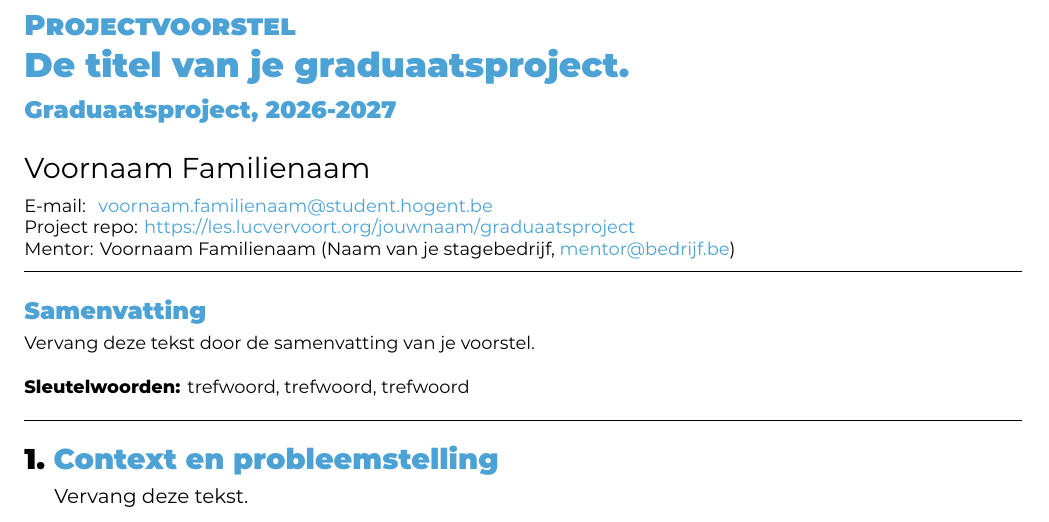
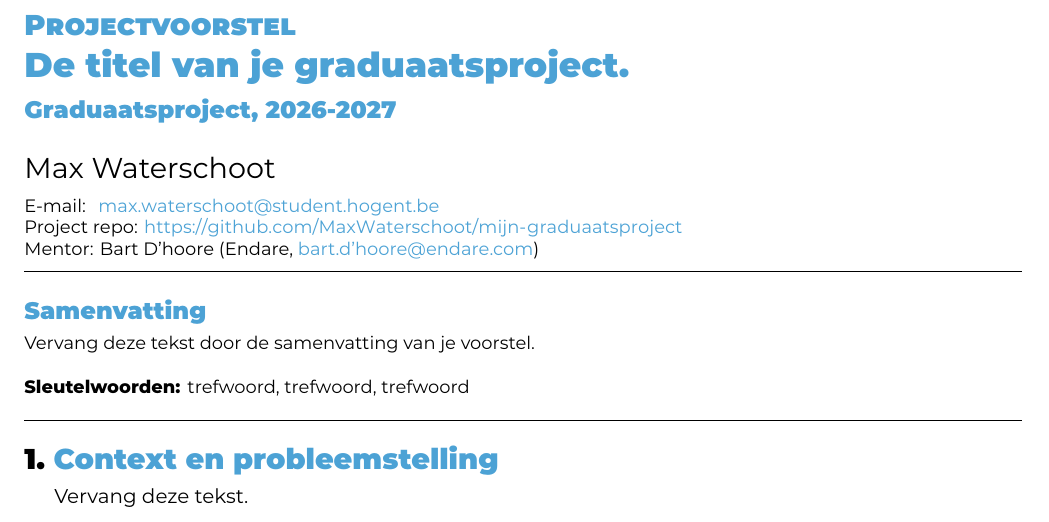
Before and after one commit to MaxWaterschoot/mijn-graduaatsproject, a LaTeX document (voorstel/voorstel.tex, which reads projectgegevens.tex): part of the page, cut so that both start at the same text. Compiled offline with XeLaTeX.

Commit message:
Helft gegevens ingevuld

```diff
--- a/projectgegevens.tex
+++ b/projectgegevens.tex
@@ -9,12 +9,12 @@
 %% Enkel de tekst tussen de accolades aanpassen. Laat de commandonamen staan.
 
 %% ---------- Jij ------------------------------------------------------------
-\newcommand{\studentnaam}{Voornaam Familienaam}
-\newcommand{\studentemail}{voornaam.familienaam@student.hogent.be}
+\newcommand{\studentnaam}{Max Waterschoot}
+\newcommand{\studentemail}{max.waterschoot@student.hogent.be}
 
 %% Wordt gebruikt als bestandsnaam van je PDF's, bijvoorbeeld
 %% Familienaam-Voornaam-rapport.pdf. Geen spaties of leestekens gebruiken.
-\newcommand{\bestandsnaam}{Familienaam-Voornaam}
+\newcommand{\bestandsnaam}{Waterschoot-Max}
 
 %% ---------- Je project -----------------------------------------------------
 \newcommand{\projecttitel}{De titel van je graduaatsproject}
@@ -28,11 +28,11 @@
 }
 
 %% ---------- Waar je het doet ------------------------------------------------
-\newcommand{\bedrijfsnaam}{Naam van je stagebedrijf}
+\newcommand{\bedrijfsnaam}{Endare}
 
 %% Je mentor op de werkvloer (het bedrijf)
-\newcommand{\mentornaam}{Voornaam Familienaam}
-\newcommand{\mentoremail}{mentor@bedrijf.be}
+\newcommand{\mentornaam}{Bart D'hoore}
+\newcommand{\mentoremail}{bart.d'hoore@endare.com}
 
 %% Je begeleider van de opleiding (HOGENT)
 \newcommand{\begeleidernaam}{Luc Vervoort}
@@ -41,7 +41,7 @@
 %% ---------- Je repository ---------------------------------------------------
 %% De link naar je eigen git-repository. Die hoort zichtbaar in je rapport en
 %% op je poster: hij is een beoordeeld onderdeel van je oplevering.
-\newcommand{\repolink}{https://les.lucvervoort.org/jouwnaam/graduaatsproject}
+\newcommand{\repolink}{https://github.com/MaxWaterschoot/mijn-graduaatsproject}
 
 %% ---------- Vast voor dit opleidingsonderdeel -------------------------------
 %% Deze twee hoef je normaal niet aan te passen.
```
Also changed, not shown: 1 other file.
